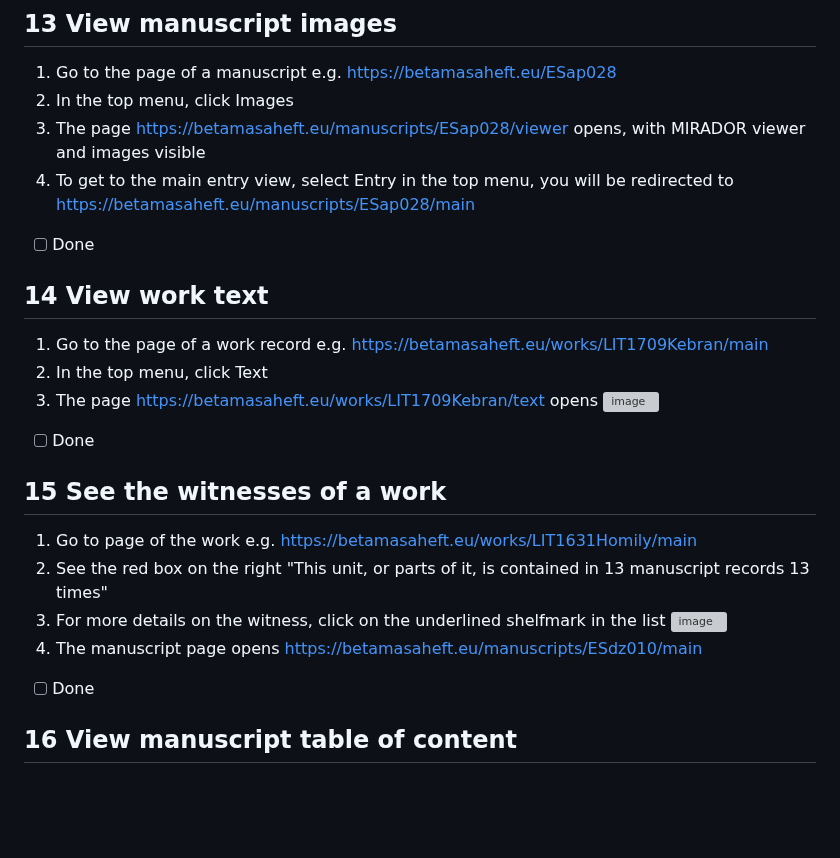
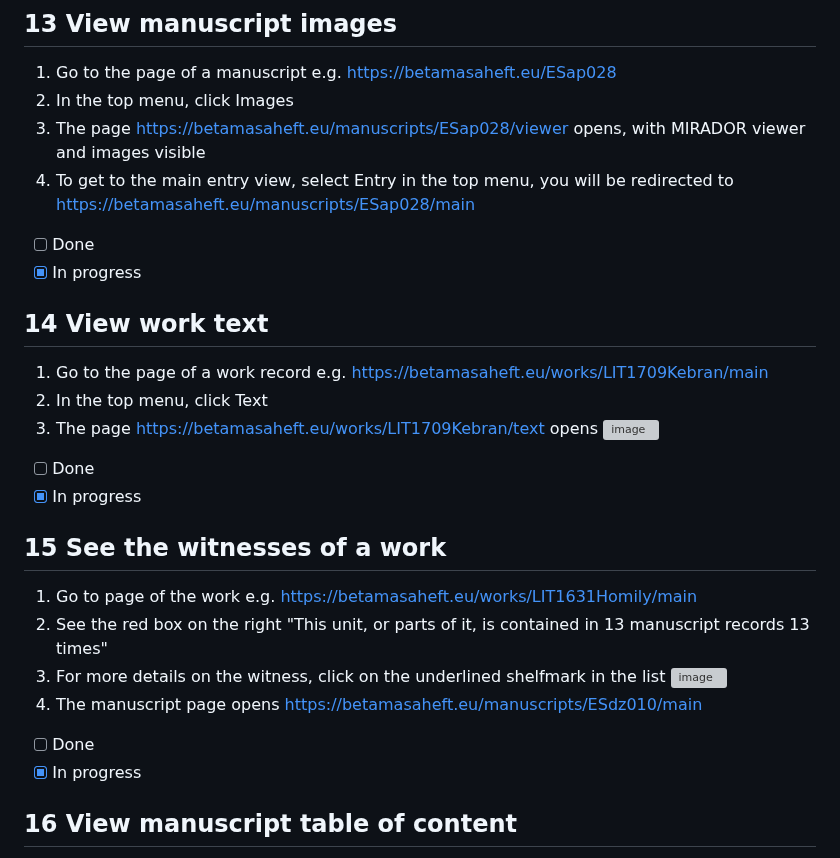
Before and after one commit to BetaMasaheft/betmas-e2e, a Markdown page: Plan/03_user.md, the part around the change. Drawn GitHub-style; blank space fills up the shorter version; grey boxes are pictures that could not be loaded.

Commit message:
docs(plan): update work in progress

```diff
--- a/Plan/03_user.md
+++ b/Plan/03_user.md
@@ -149,6 +149,7 @@ https://betamasaheft.eu/newSearch.html?searchType=text&clavistype=&query=miracle
 4. To get to the main entry view, select Entry in the top menu, you will be redirected to https://betamasaheft.eu/manuscripts/ESap028/main
 
 - [ ] Done
+- [x] In progress
 
 ## 14 View work text
 
@@ -157,6 +158,7 @@ https://betamasaheft.eu/newSearch.html?searchType=text&clavistype=&query=miracle
 3. The page  https://betamasaheft.eu/works/LIT1709Kebran/text opens ![image](https://user-images.githubusercontent.com/17987728/213690747-1932659a-ea06-4f5e-aa3d-3bc888d9f1e7.png)
 
 - [ ] Done
+- [x] In progress
 
 ## 15 See the witnesses of a work
 
@@ -166,6 +168,7 @@ https://betamasaheft.eu/newSearch.html?searchType=text&clavistype=&query=miracle
 4. The manuscript page opens https://betamasaheft.eu/manuscripts/ESdz010/main
 
 - [ ] Done
+- [x] In progress
 
 ## 16 View manuscript table of content
 
```
